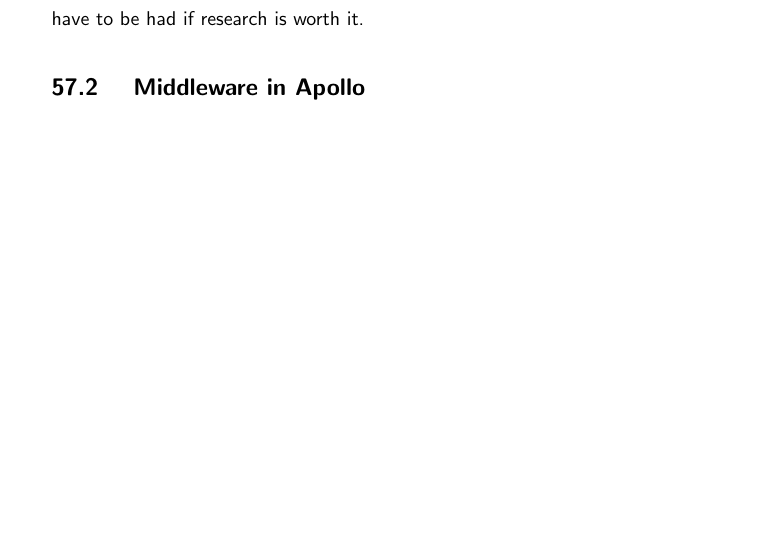
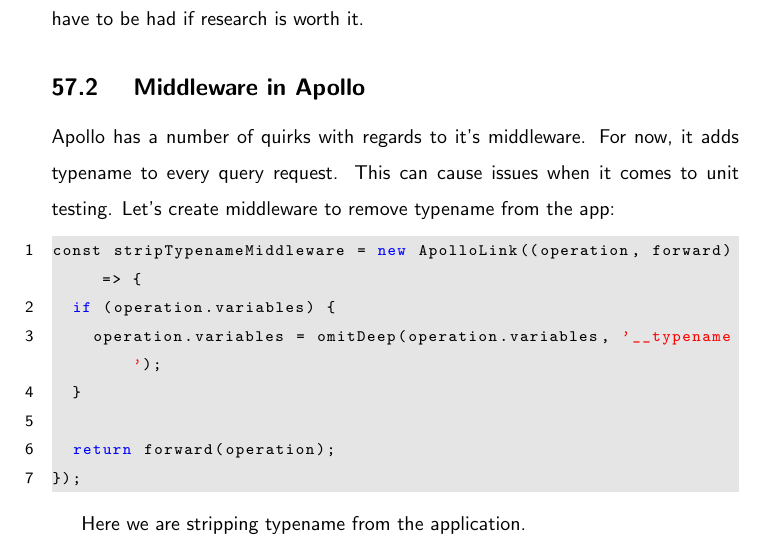
Before and after one commit to razroo/angular-content, a LaTeX document (main.tex, which reads apollo/apollo-client-middleware/apollo-client-middleware.tex): part of page 149 of 227, cut so that both start at the same text, the shorter picture padded with empty space. Compiled offline with pdfLaTeX.

Commit message:
Add removing typename from the apollo middleware.

```diff
--- a/apollo/apollo-client-middleware/apollo-client-middleware.tex
+++ b/apollo/apollo-client-middleware/apollo-client-middleware.tex
@@ -14,3 +14,17 @@
 have to be had if research is worth it.
 
 \subsection{ Middleware in Apollo }
+Apollo has a number of quirks with regards to it's middleware. For now, it adds
+typename to every query request. This can cause issues when it comes to unit
+testing. Let's create middleware to remove typename from the app:
+\begin{lstlisting}
+const stripTypenameMiddleware = new ApolloLink((operation, forward) => {
+  if (operation.variables) {
+    operation.variables = omitDeep(operation.variables, '__typename');
+  }
+
+  return forward(operation);
+});
+\end{lstlisting}
+
+Here we are stripping typename from the application.
```
